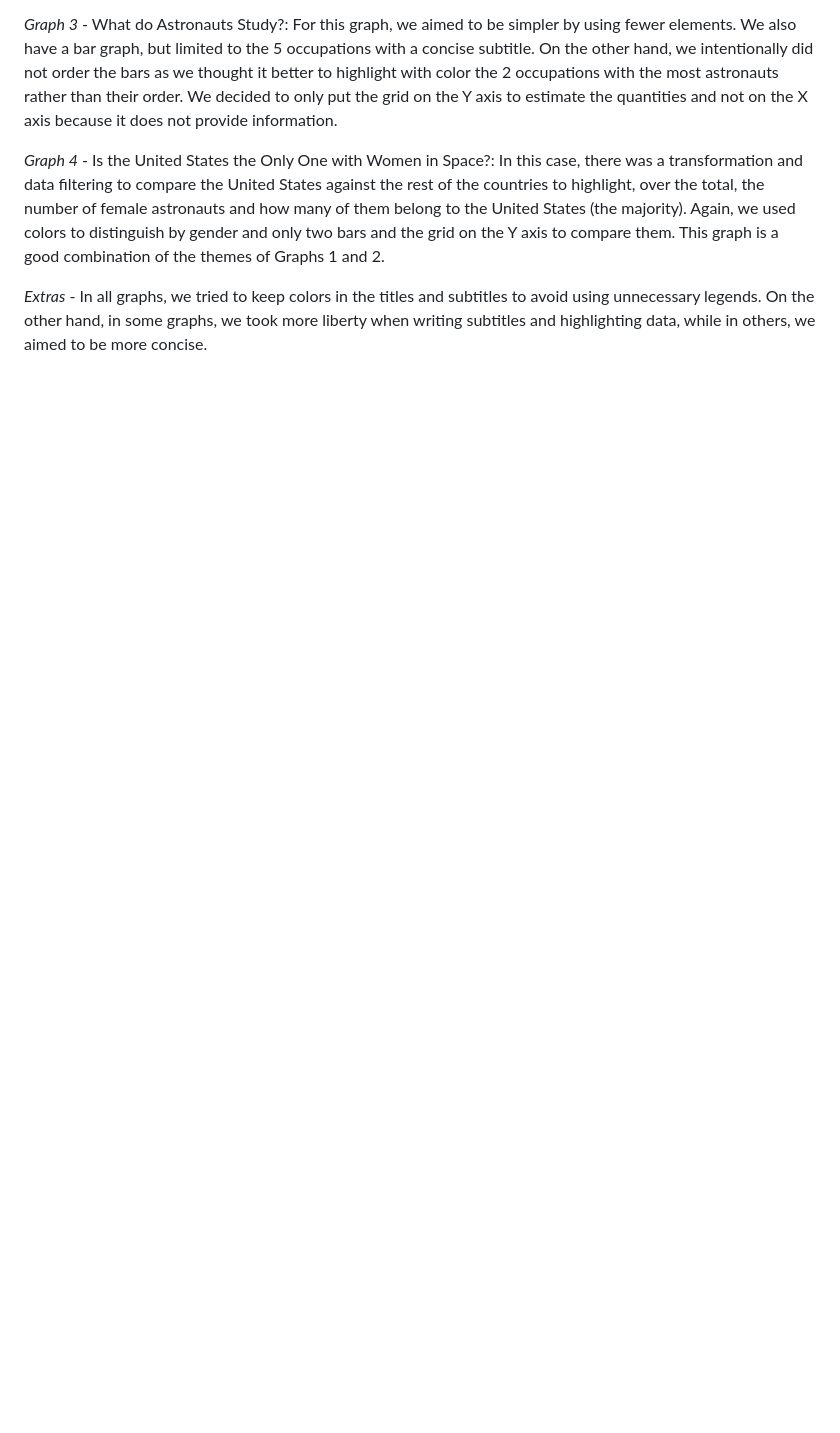
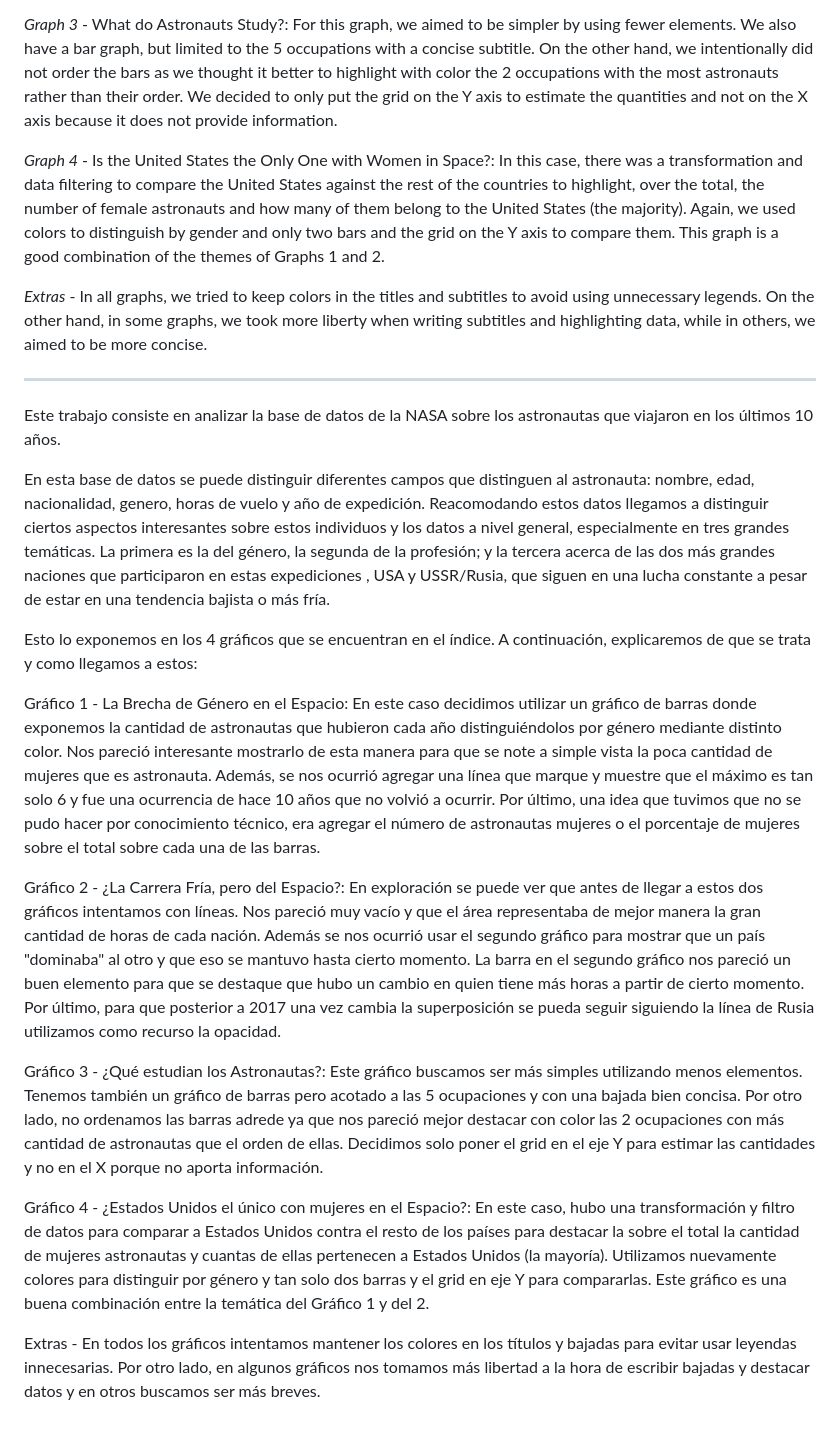
Before and after one commit to osaintnom/Data-visualization-experiment, a Markdown page: README.md, the part around the change. Drawn GitHub-style; blank space fills up the shorter version.

```diff
--- a/README.md
+++ b/README.md
@@ -14,3 +14,22 @@ We present this in the 4 graphs found in the index. Below, we will explain what
 *Graph 4* - Is the United States the Only One with Women in Space?: In this case, there was a transformation and data filtering to compare the United States against the rest of the countries to highlight, over the total, the number of female astronauts and how many of them belong to the United States (the majority). Again, we used colors to distinguish by gender and only two bars and the grid on the Y axis to compare them. This graph is a good combination of the themes of Graphs 1 and 2.
 
 *Extras* - In all graphs, we tried to keep colors in the titles and subtitles to avoid using unnecessary legends. On the other hand, in some graphs, we took more liberty when writing subtitles and highlighting data, while in others, we aimed to be more concise.
+
+
+------------------------------------------------------------
+
+Este trabajo consiste en analizar la base de datos de la NASA sobre los astronautas que viajaron en los últimos 10 años.
+
+En esta base de datos se puede distinguir diferentes campos que distinguen al astronauta: nombre, edad, nacionalidad, genero, horas de vuelo y año de expedición. Reacomodando estos datos llegamos a distinguir ciertos aspectos interesantes sobre estos individuos y los datos a nivel general, especialmente en tres grandes temáticas. La primera es la del género, la segunda de la profesión; y la tercera acerca de las dos más grandes naciones que participaron en estas expediciones , USA y USSR/Rusia, que siguen en una lucha constante a pesar de estar en una tendencia bajista o más fría.
+
+Esto lo exponemos en los 4 gráficos que se encuentran en el índice. A continuación, explicaremos de que se trata y como llegamos a estos:
+
+Gráfico 1 - La Brecha de Género en el Espacio: En este caso decidimos utilizar un gráfico de barras donde exponemos la cantidad de astronautas que hubieron cada año distinguiéndolos por género mediante distinto color. Nos pareció interesante mostrarlo de esta manera para que se note a simple vista la poca cantidad de mujeres que es astronauta. Además, se nos ocurrió agregar una línea que marque y muestre que el máximo es tan solo 6 y fue una ocurrencia de hace 10 años que no volvió a ocurrir. Por último, una idea que tuvimos que no se pudo hacer por conocimiento técnico, era agregar el número de astronautas mujeres o el porcentaje de mujeres sobre el total sobre cada una de las barras.
+
+Gráfico 2 - ¿La Carrera Fría, pero del Espacio?: En exploración se puede ver que antes de llegar a estos dos gráficos intentamos con líneas. Nos pareció muy vacío y que el área representaba de mejor manera la gran cantidad de horas de cada nación. Además se nos ocurrió usar el segundo gráfico para mostrar que un país "dominaba" al otro y que eso se mantuvo hasta cierto momento. La barra en el segundo gráfico nos pareció un buen elemento para que se destaque que hubo un cambio en quien tiene más horas a partir de cierto momento. Por último, para que posterior a 2017 una vez cambia la superposición se pueda seguir siguiendo la línea de Rusia utilizamos como recurso la opacidad.
+
+Gráfico 3 - ¿Qué estudian los Astronautas?: Este gráfico buscamos ser más simples utilizando menos elementos. Tenemos también un gráfico de barras pero acotado a las 5 ocupaciones y con una bajada bien concisa. Por otro lado, no ordenamos las barras adrede ya que nos pareció mejor destacar con color las 2 ocupaciones con más cantidad de astronautas que el orden de ellas. Decidimos solo poner el grid en el eje Y para estimar las cantidades y no en el X porque no aporta información.
+
+Gráfico 4 - ¿Estados Unidos el único con mujeres en el Espacio?: En este caso, hubo una transformación y filtro de datos para comparar a Estados Unidos contra el resto de los países para destacar la sobre el total la cantidad de mujeres astronautas y cuantas de ellas pertenecen a Estados Unidos (la mayoría). Utilizamos nuevamente colores para distinguir por género y tan solo dos barras y el grid en eje Y para compararlas. Este gráfico es una buena combinación entre la temática del Gráfico 1 y del 2.
+
+Extras - En todos los gráficos intentamos mantener los colores en los títulos y bajadas para evitar usar leyendas innecesarias. Por otro lado, en algunos gráficos nos tomamos más libertad a la hora de escribir bajadas y destacar datos y en otros buscamos ser más breves.
```
